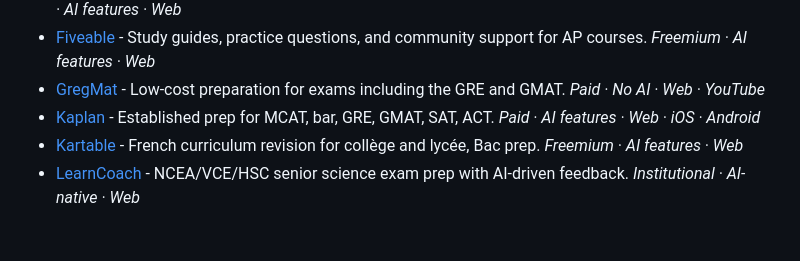
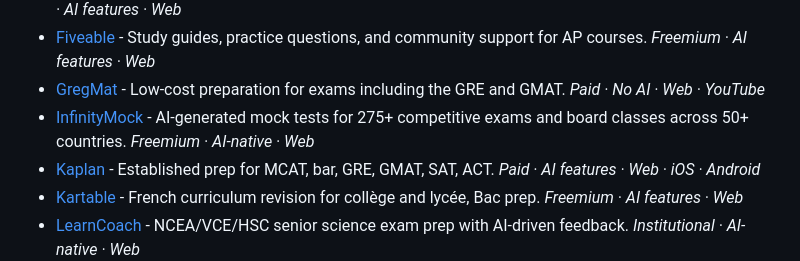
Before and after one commit to studyarena-com/awesome-study-tools, a Markdown page: README.md, the part around the change. Rendered like a GitHub page; blank space fills up the shorter version.

Commit message:
Add InfinityMock to Test Prep (Global)

```diff
--- a/README.md
+++ b/README.md
@@ -217,6 +217,7 @@ Every tool name below is a direct link. Entries are alphabetical within each sec
 - [Edrolo](https://edrolo.com.au/) - Curriculum-aligned video lessons and practice for Australian secondary students. _Institutional · AI features · Web_
 - [Fiveable](https://fiveable.me/) - Study guides, practice questions, and community support for AP courses. _Freemium · AI features · Web_
 - [GregMat](https://www.gregmat.com/) - Low-cost preparation for exams including the GRE and GMAT. _Paid · No AI · Web · YouTube_
+- [InfinityMock](https://infinitymock.com) - AI-generated mock tests for 275+ competitive exams and board classes across 50+ countries. _Freemium · AI-native · Web_
 - [Kaplan](https://www.kaptest.com/) - Established prep for MCAT, bar, GRE, GMAT, SAT, ACT. _Paid · AI features · Web · iOS · Android_
 - [Kartable](https://www.kartable.fr/) - French curriculum revision for collège and lycée, Bac prep. _Freemium · AI features · Web_
 - [LearnCoach](https://learncoach.com/) - NCEA/VCE/HSC senior science exam prep with AI-driven feedback. _Institutional · AI-native · Web_
```
